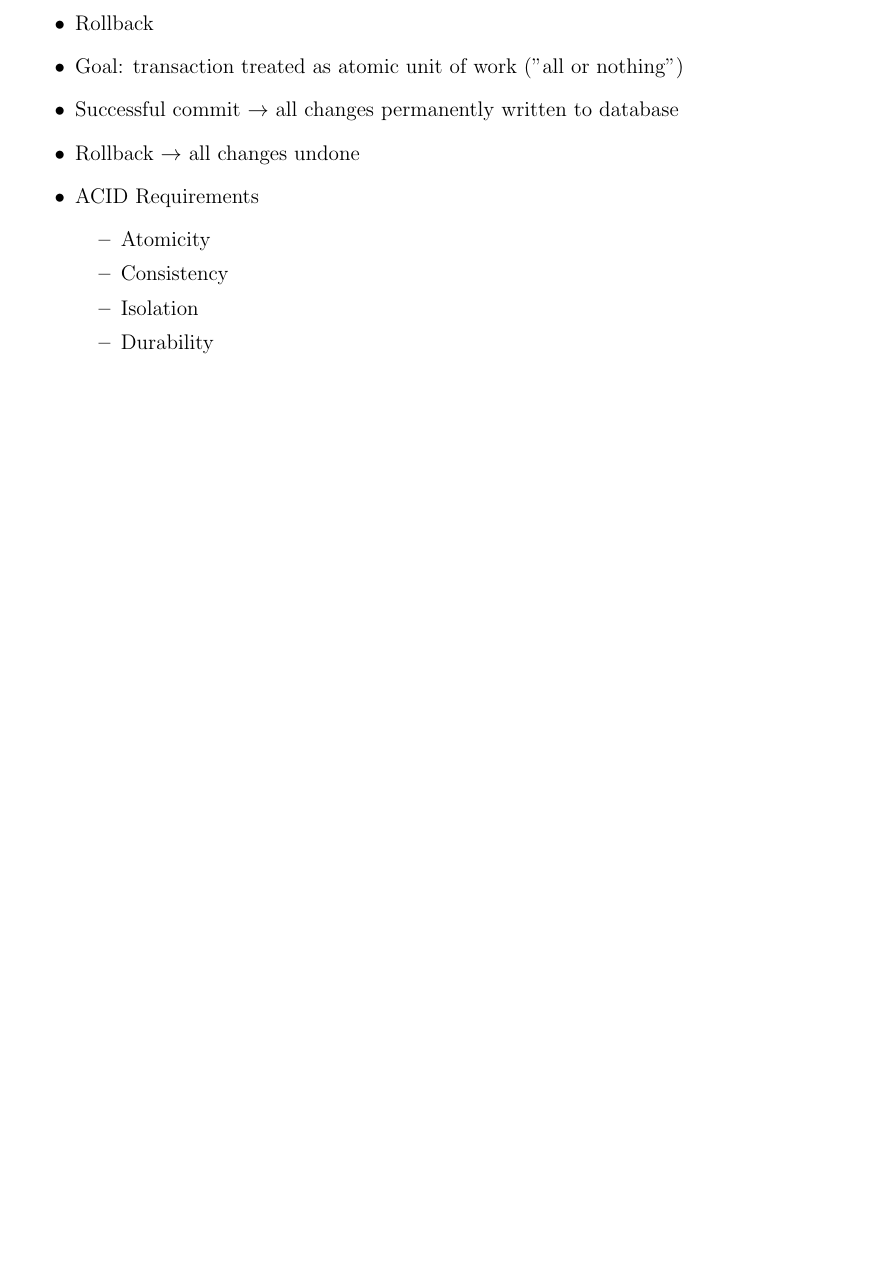
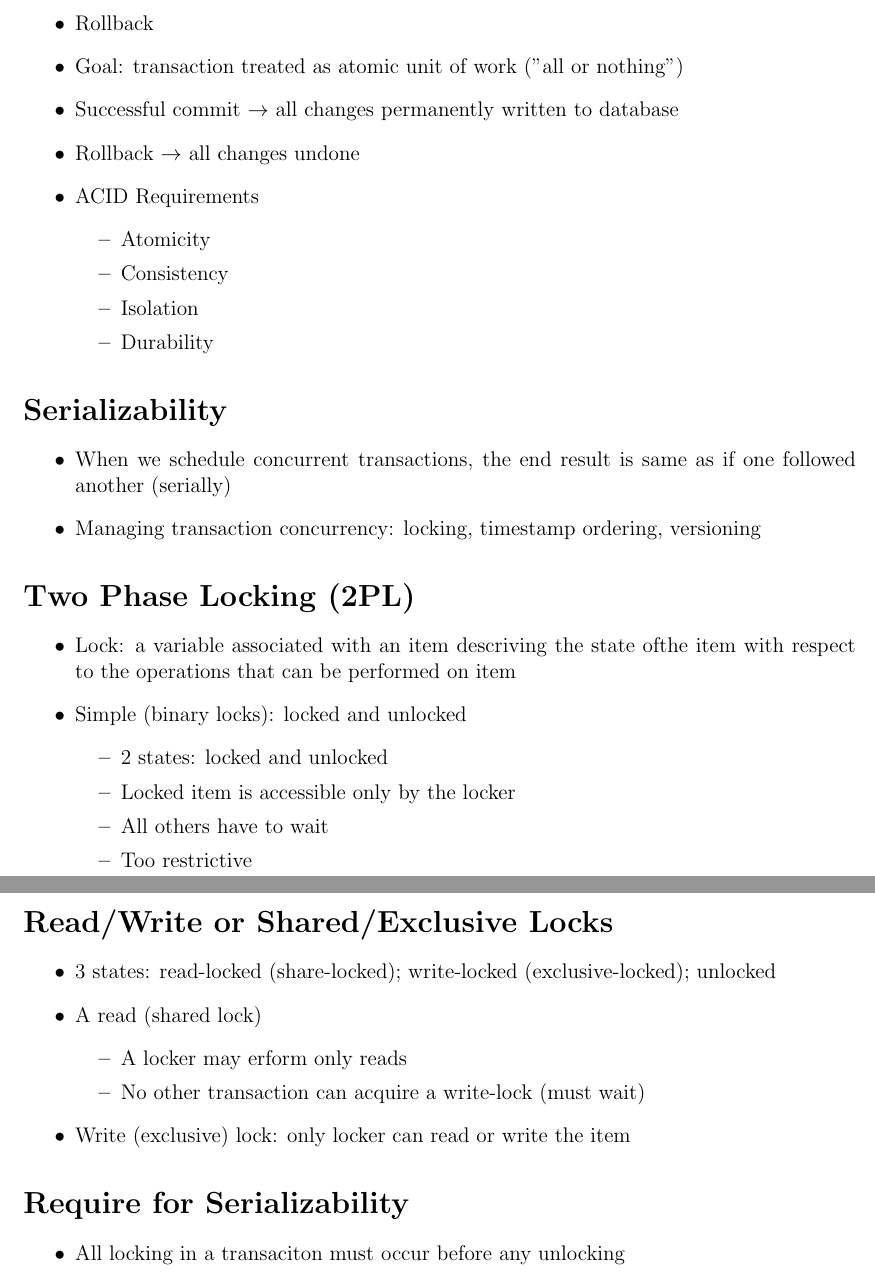
Before and after one commit to znacol/CSCI403, a LaTeX document (notes8.tex): part of page 2 of 2 before the commit and two parts of pages 2 and 3 of 3 after it, the two joined at a grey line, cut so that both start at the same text, the shorter picture padded with empty space. Compiled offline with pdfLaTeX.

Commit message:
Notes added.

```diff
--- a/notes8.tex
+++ b/notes8.tex
@@ -84,4 +84,48 @@
 							Durability
 					\end{itemize}
 			\end{itemize}
+	\section*{Serializability}
+		\begin{itemize}
+			\item
+				When we schedule concurrent transactions, the end result is same as if one followed another (serially)
+			\item
+				Managing transaction concurrency: locking, timestamp ordering, versioning
+		\end{itemize}
+		\section*{Two Phase Locking (2PL)}
+		\begin{itemize}
+			\item
+				Lock: a variable associated with an item descriving the state ofthe item with respect to the operations that can be performed on item
+			\item
+				Simple (binary locks): locked and unlocked
+				\begin{itemize}
+					\item
+						2 states: locked and unlocked
+					\item
+						Locked item is accessible only by the locker
+					\item
+						All others have to wait
+					\item
+						Too restrictive
+				\end{itemize}
+		\end{itemize}
+		\section*{Read/Write or Shared/Exclusive Locks}
+		\begin{itemize}
+			\item
+				3 states: read-locked (share-locked); write-locked (exclusive-locked); unlocked
+			\item
+				A read (shared lock)
+				\begin{itemize}
+					\item
+						A locker may erform only reads
+					\item
+						No other transaction can acquire a write-lock (must wait)
+				\end{itemize}
+			\item
+				Write (exclusive) lock: only locker can read or write the item
+		\end{itemize}
+		\section*{Require for Serializability}
+		\begin{itemize}
+			\item
+				All locking in a transaciton must occur before any unlocking
+		\end{itemize}
 \end{document}
```
